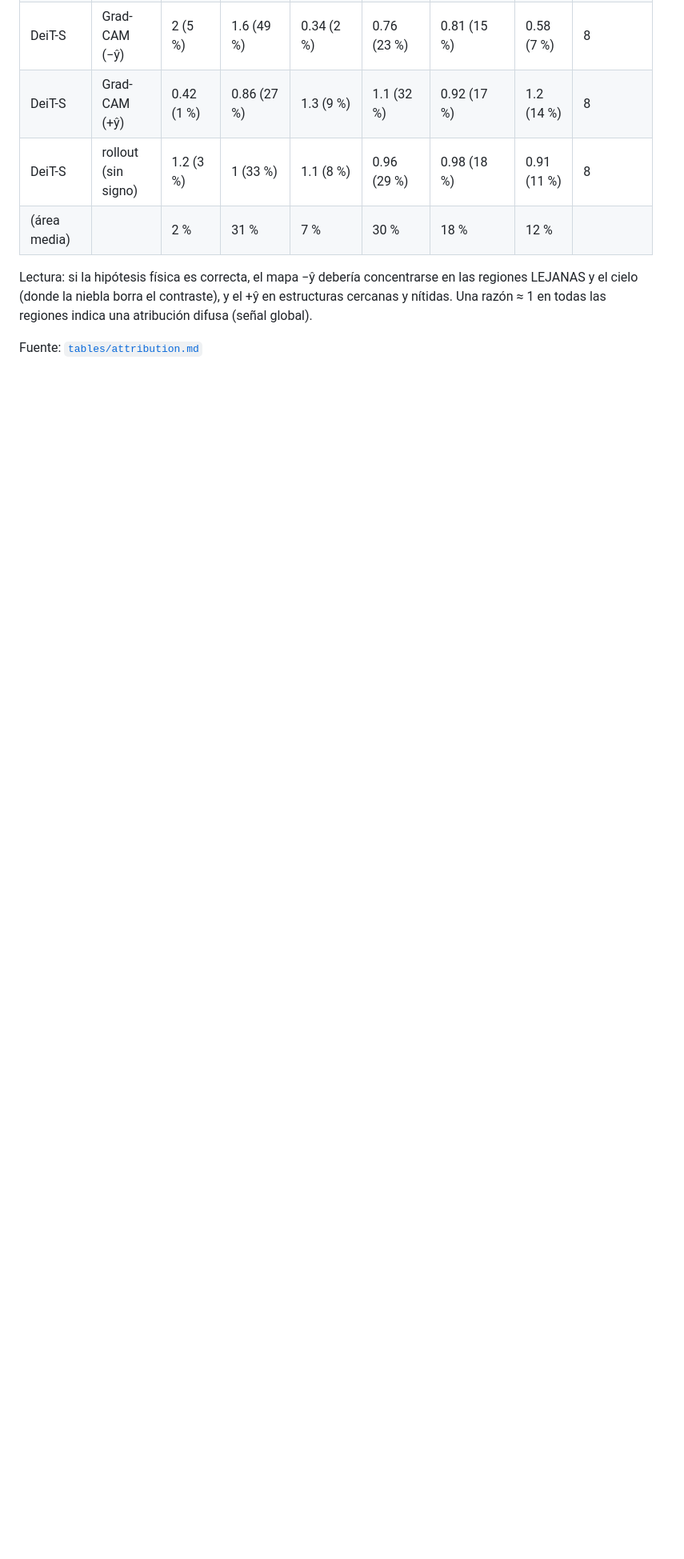
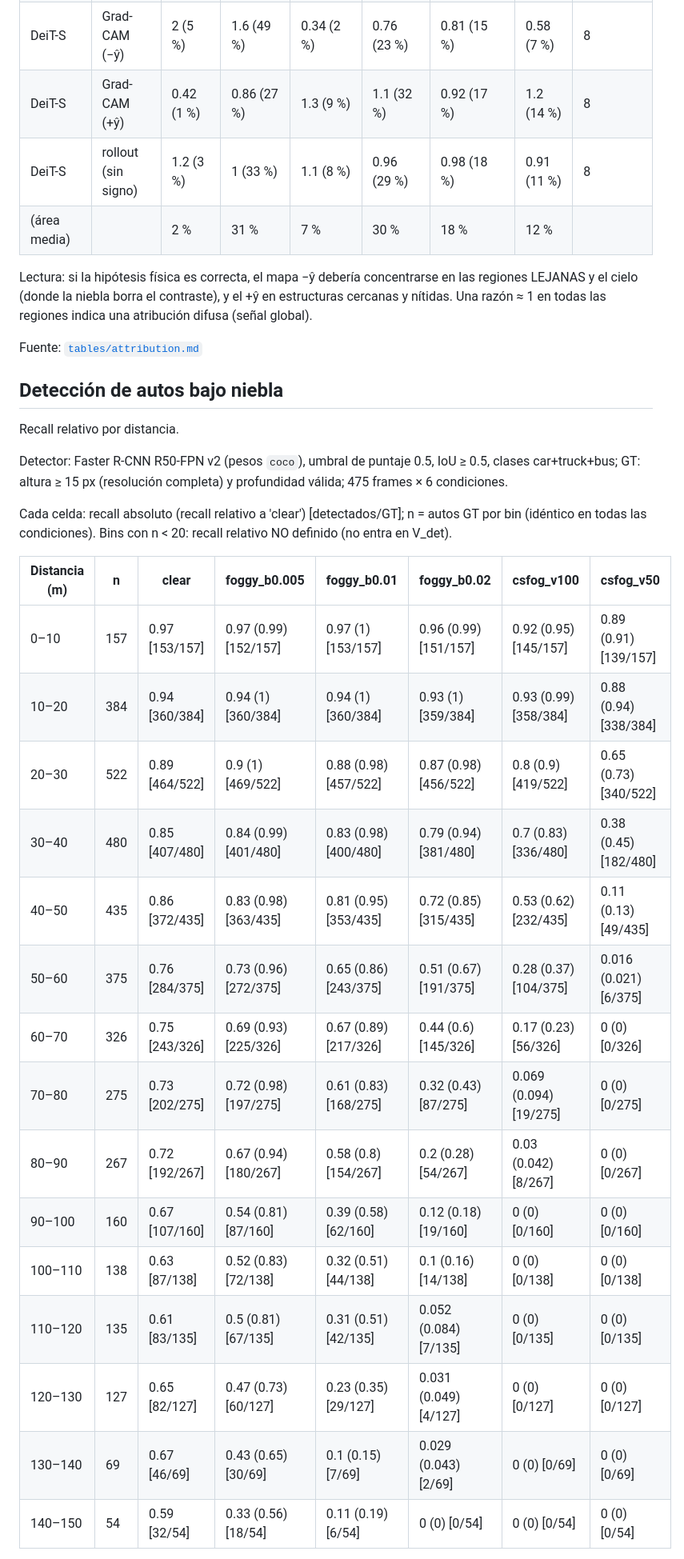
Before and after one commit to Tomas-pucv/Camanchaca-Predict, a Markdown page: reports/RESULTADOS.md, the part around one of its changes. Shown at 80% size. Drawn GitHub-style; blank space fills up the shorter version.

```diff
--- a/reports/RESULTADOS.md
+++ b/reports/RESULTADOS.md
@@ -441,3 +441,29 @@ Lectura: si la hipótesis física es correcta, el mapa −ŷ debería concentrar
 
 Fuente: [`tables/attribution.md`](tables/attribution.md)
 
+## Detección de autos bajo niebla
+
+Recall relativo por distancia.
+
+Detector: Faster R-CNN R50-FPN v2 (pesos `coco`), umbral de puntaje 0.5, IoU ≥ 0.5, clases car+truck+bus; GT: altura ≥ 15 px (resolución completa) y profundidad válida; 475 frames × 6 condiciones.
+
+Cada celda: recall absoluto (recall relativo a 'clear') [detectados/GT]; n = autos GT por bin (idéntico en todas las condiciones). Bins con n < 20: recall relativo NO definido (no entra en V_det).
+
+| Distancia (m) | n | clear | foggy_b0.005 | foggy_b0.01 | foggy_b0.02 | csfog_v100 | csfog_v50 |
+|---|---|---|---|---|---|---|---|
+| 0–10 | 157 | 0.97 [153/157] | 0.97 (0.99) [152/157] | 0.97 (1) [153/157] | 0.96 (0.99) [151/157] | 0.92 (0.95) [145/157] | 0.89 (0.91) [139/157] |
+| 10–20 | 384 | 0.94 [360/384] | 0.94 (1) [360/384] | 0.94 (1) [360/384] | 0.93 (1) [359/384] | 0.93 (0.99) [358/384] | 0.88 (0.94) [338/384] |
+| 20–30 | 522 | 0.89 [464/522] | 0.9 (1) [469/522] | 0.88 (0.98) [457/522] | 0.87 (0.98) [456/522] | 0.8 (0.9) [419/522] | 0.65 (0.73) [340/522] |
+| 30–40 | 480 | 0.85 [407/480] | 0.84 (0.99) [401/480] | 0.83 (0.98) [400/480] | 0.79 (0.94) [381/480] | 0.7 (0.83) [336/480] | 0.38 (0.45) [182/480] |
+| 40–50 | 435 | 0.86 [372/435] | 0.83 (0.98) [363/435] | 0.81 (0.95) [353/435] | 0.72 (0.85) [315/435] | 0.53 (0.62) [232/435] | 0.11 (0.13) [49/435] |
+| 50–60 | 375 | 0.76 [284/375] | 0.73 (0.96) [272/375] | 0.65 (0.86) [243/375] | 0.51 (0.67) [191/375] | 0.28 (0.37) [104/375] | 0.016 (0.021) [6/375] |
+| 60–70 | 326 | 0.75 [243/326] | 0.69 (0.93) [225/326] | 0.67 (0.89) [217/326] | 0.44 (0.6) [145/326] | 0.17 (0.23) [56/326] | 0 (0) [0/326] |
+| 70–80 | 275 | 0.73 [202/275] | 0.72 (0.98) [197/275] | 0.61 (0.83) [168/275] | 0.32 (0.43) [87/275] | 0.069 (0.094) [19/275] | 0 (0) [0/275] |
+| 80–90 | 267 | 0.72 [192/267] | 0.67 (0.94) [180/267] | 0.58 (0.8) [154/267] | 0.2 (0.28) [54/267] | 0.03 (0.042) [8/267] | 0 (0) [0/267] |
+| 90–100 | 160 | 0.67 [107/160] | 0.54 (0.81) [87/160] | 0.39 (0.58) [62/160] | 0.12 (0.18) [19/160] | 0 (0) [0/160] | 0 (0) [0/160] |
+| 100–110 | 138 | 0.63 [87/138] | 0.52 (0.83) [72/138] | 0.32 (0.51) [44/138] | 0.1 (0.16) [14/138] | 0 (0) [0/138] | 0 (0) [0/138] |
+| 110–120 | 135 | 0.61 [83/135] | 0.5 (0.81) [67/135] | 0.31 (0.51) [42/135] | 0.052 (0.084) [7/135] | 0 (0) [0/135] | 0 (0) [0/135] |
+| 120–130 | 127 | 0.65 [82/127] | 0.47 (0.73) [60/127] | 0.23 (0.35) [29/127] | 0.031 (0.049) [4/127] | 0 (0) [0/127] | 0 (0) [0/127] |
+| 130–140 | 69 | 0.67 [46/69] | 0.43 (0.65) [30/69] | 0.1 (0.15) [7/69] | 0.029 (0.043) [2/69] | 0 (0) [0/69] | 0 (0) [0/69] |
+| 140–150 | 54 | 0.59 [32/54] | 0.33 (0.56) [18/54] | 0.11 (0.19) [6/54] | 0 (0) [0/54] | 0 (0) [0/54] | 0 (0) [0/54] |
+
```
Also changed, not shown: other parts of reports/RESULTADOS.md (+27 -0 lines), reports/tables/cars_recall.md (added, +23 -0 lines), reports/tables/cars_vdet.md (added, +18 -0 lines), reports/figures/cars_recall_vs_distance.png (added), 2 other files.
